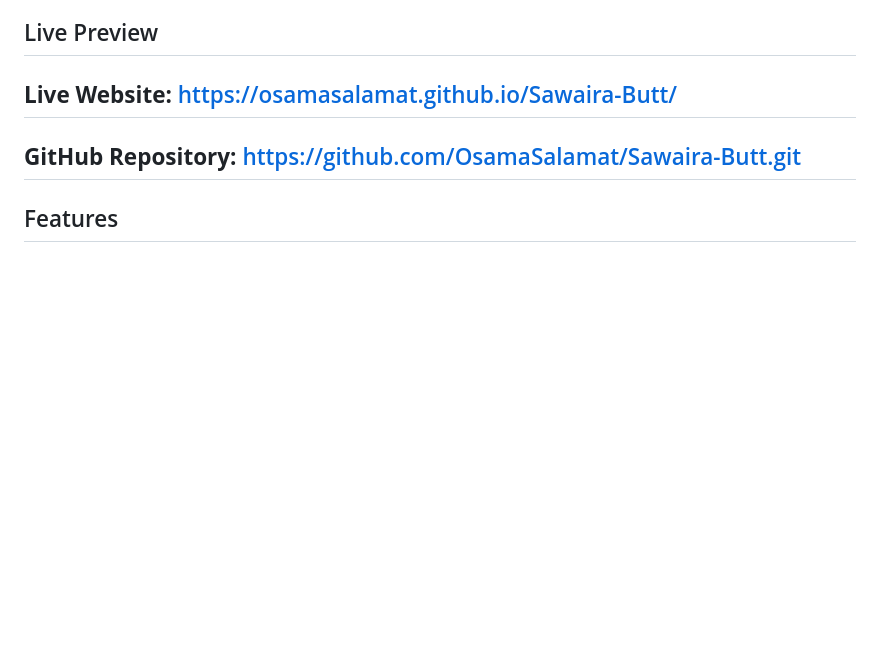
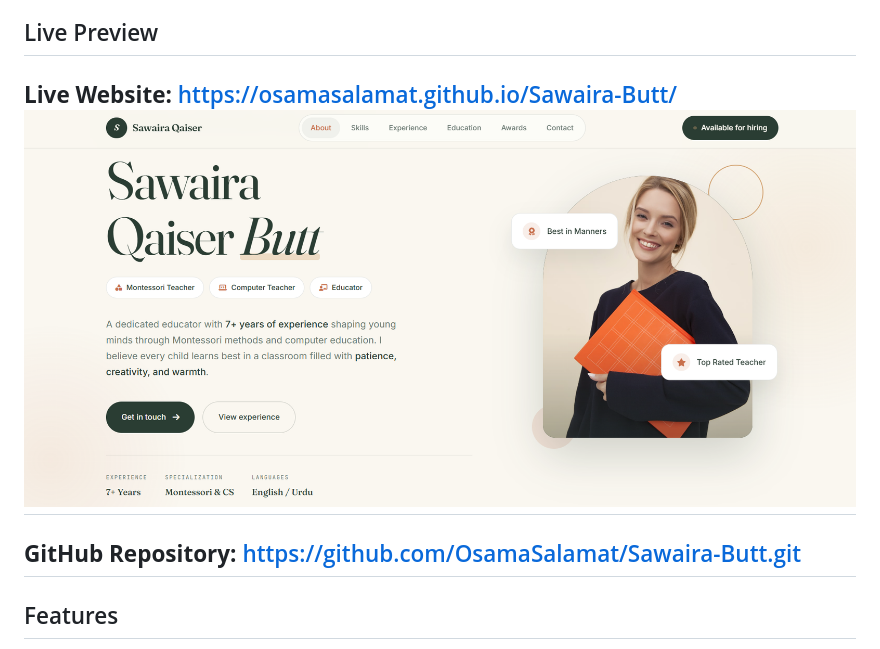
Before and after one commit to OsamaSalamat/Sawaira-Butt, a Markdown page: README.md, the part around the change. GitHub-like rendering; blank space fills up the shorter version.

Commit message:
Add demo image to README
Added a demo image to the README for better visualization.

```diff
--- a/README.md
+++ b/README.md
@@ -4,6 +4,7 @@ This portfolio template is designed for developers, designers, freelancers, stud
 and professionals who want a clean and attractive online presence to showcase their skills, projects, experience, and services.
 ## Live Preview
 **Live Website:** https://osamasalamat.github.io/Sawaira-Butt/
+![image alt](https://github.com/OsamaSalamat/Sawaira-Butt/blob/490fa46b6f487caf45b1527cc287fd4005130e52/Demo.png)
 ---
 **GitHub Repository:** https://github.com/OsamaSalamat/Sawaira-Butt.git
 ---
```
